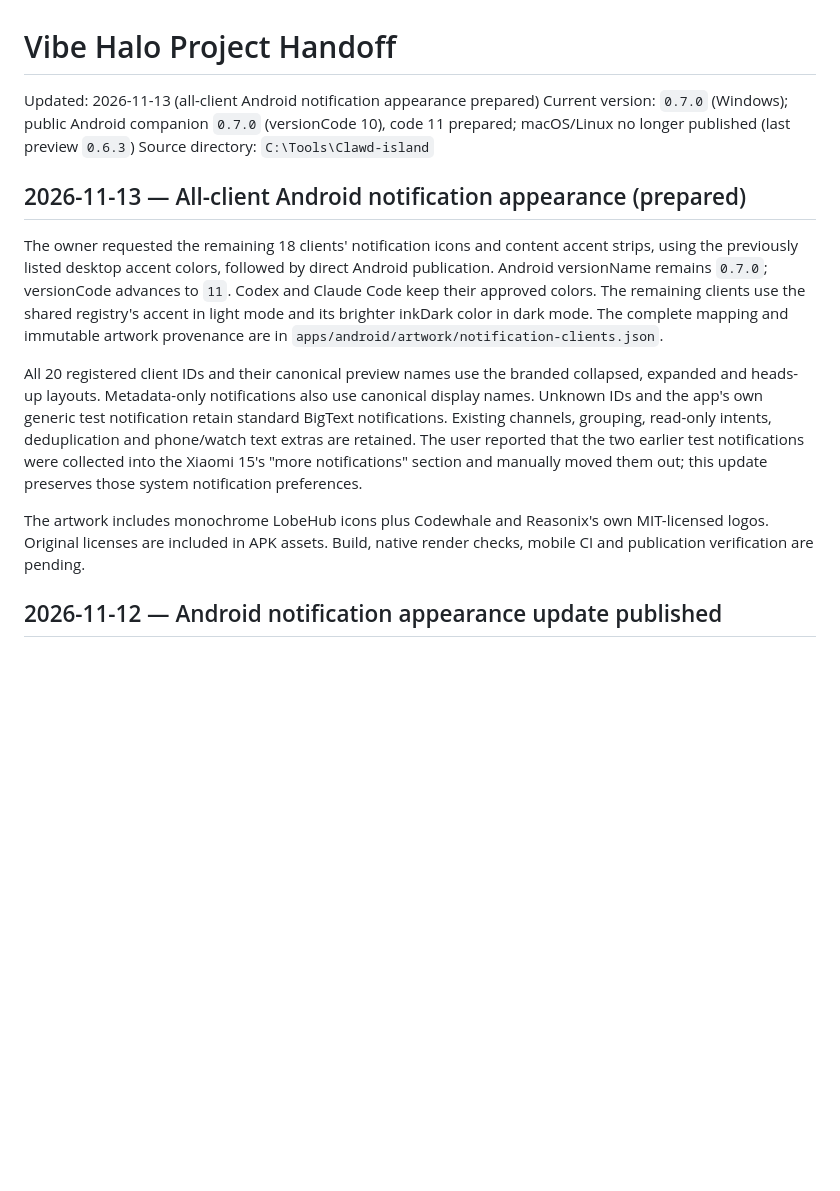
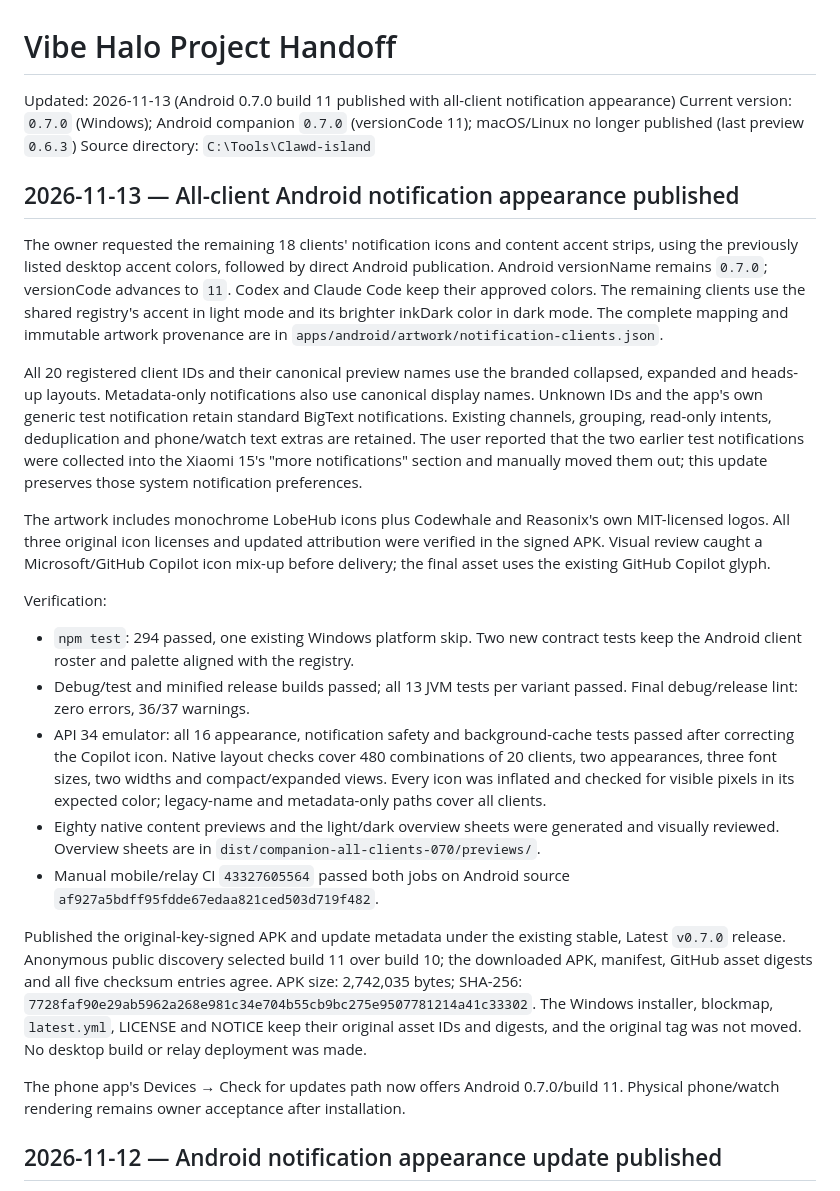
Before and after one commit to DaliBerr/Vibe-Halo, a Markdown page: HANDOFF.md, the part around the change. GitHub-like rendering; blank space fills up the shorter version.

Commit message:
Record published all-client Android notification update

```diff
--- a/HANDOFF.md
+++ b/HANDOFF.md
@@ -1,10 +1,10 @@
 # Vibe Halo Project Handoff
 
-Updated: 2026-11-13 (all-client Android notification appearance prepared)
-Current version: `0.7.0` (Windows); public Android companion `0.7.0` (versionCode 10), code 11 prepared; macOS/Linux no longer published (last preview `0.6.3`)
+Updated: 2026-11-13 (Android 0.7.0 build 11 published with all-client notification appearance)
+Current version: `0.7.0` (Windows); Android companion `0.7.0` (versionCode 11); macOS/Linux no longer published (last preview `0.6.3`)
 Source directory: `C:\Tools\Clawd-island`
 
-## 2026-11-13 — All-client Android notification appearance (prepared)
+## 2026-11-13 — All-client Android notification appearance published
 
 The owner requested the remaining 18 clients' notification icons and content
 accent strips, using the previously listed desktop accent colors, followed by
@@ -24,8 +24,38 @@ that the two earlier test notifications were collected into the Xiaomi 15's
 those system notification preferences.
 
 The artwork includes monochrome LobeHub icons plus Codewhale and Reasonix's own
-MIT-licensed logos. Original licenses are included in APK assets. Build, native
-render checks, mobile CI and publication verification are pending.
+MIT-licensed logos. All three original icon licenses and updated attribution were
+verified in the signed APK. Visual review caught a Microsoft/GitHub Copilot icon
+mix-up before delivery; the final asset uses the existing GitHub Copilot glyph.
+
+Verification:
+
+- `npm test`: 294 passed, one existing Windows platform skip. Two new contract
+  tests keep the Android client roster and palette aligned with the registry.
+- Debug/test and minified release builds passed; all 13 JVM tests per variant
+  passed. Final debug/release lint: zero errors, 36/37 warnings.
+- API 34 emulator: all 16 appearance, notification safety and background-cache
+  tests passed after correcting the Copilot icon. Native layout checks cover 480
+  combinations of 20 clients, two appearances, three font sizes, two widths and
+  compact/expanded views. Every icon was inflated and checked for visible pixels
+  in its expected color; legacy-name and metadata-only paths cover all clients.
+- Eighty native content previews and the light/dark overview sheets were
+  generated and visually reviewed. Overview sheets are in
+  `dist/companion-all-clients-070/previews/`.
+- Manual mobile/relay CI `43327605564` passed both jobs on Android source
+  `af927a5bdff95fdde67edaa821ced503d719f482`.
+
+Published the original-key-signed APK and update metadata under the existing
+stable, Latest `v0.7.0` release. Anonymous public discovery selected build 11 over
+build 10; the downloaded APK, manifest, GitHub asset digests and all five checksum
+entries agree. APK size: 2,742,035 bytes; SHA-256:
+`7728faf90e29ab5962a268e981c34e704b55cb9bc275e9507781214a41c33302`.
+The Windows installer, blockmap, `latest.yml`, LICENSE and NOTICE keep their
+original asset IDs and digests, and the original tag was not moved. No desktop
+build or relay deployment was made.
+
+The phone app's Devices → Check for updates path now offers Android 0.7.0/build
+11. Physical phone/watch rendering remains owner acceptance after installation.
 
 ## 2026-11-12 — Android notification appearance update published
 
```
